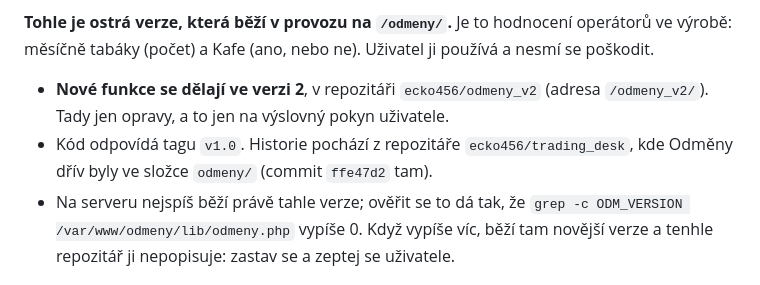
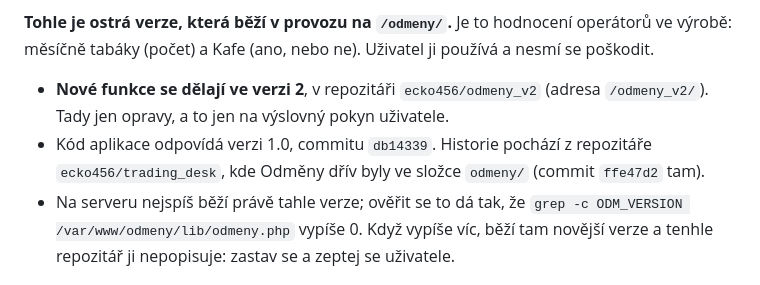
Before and after one commit to ecko456/odmeny, a Markdown page: CLAUDE.md, the part around the change. Rendered like a GitHub page.

```diff
--- a/CLAUDE.md
+++ b/CLAUDE.md
@@ -8,7 +8,7 @@ poškodit.
 
 - **Nové funkce se dělají ve verzi 2**, v repozitáři `ecko456/odmeny_v2` (adresa `/odmeny_v2/`).
   Tady jen opravy, a to jen na výslovný pokyn uživatele.
-- Kód odpovídá tagu `v1.0`. Historie pochází z repozitáře `ecko456/trading_desk`, kde Odměny
+- Kód aplikace odpovídá verzi 1.0, commitu `db14339`. Historie pochází z repozitáře `ecko456/trading_desk`, kde Odměny
   dřív byly ve složce `odmeny/` (commit `ffe47d2` tam).
 - Na serveru nejspíš běží právě tahle verze; ověřit se to dá tak, že
   `grep -c ODM_VERSION /var/www/odmeny/lib/odmeny.php` vypíše 0. Když vypíše víc, běží tam
```
Also changed, not shown: README.md (+1 -1 lines).
